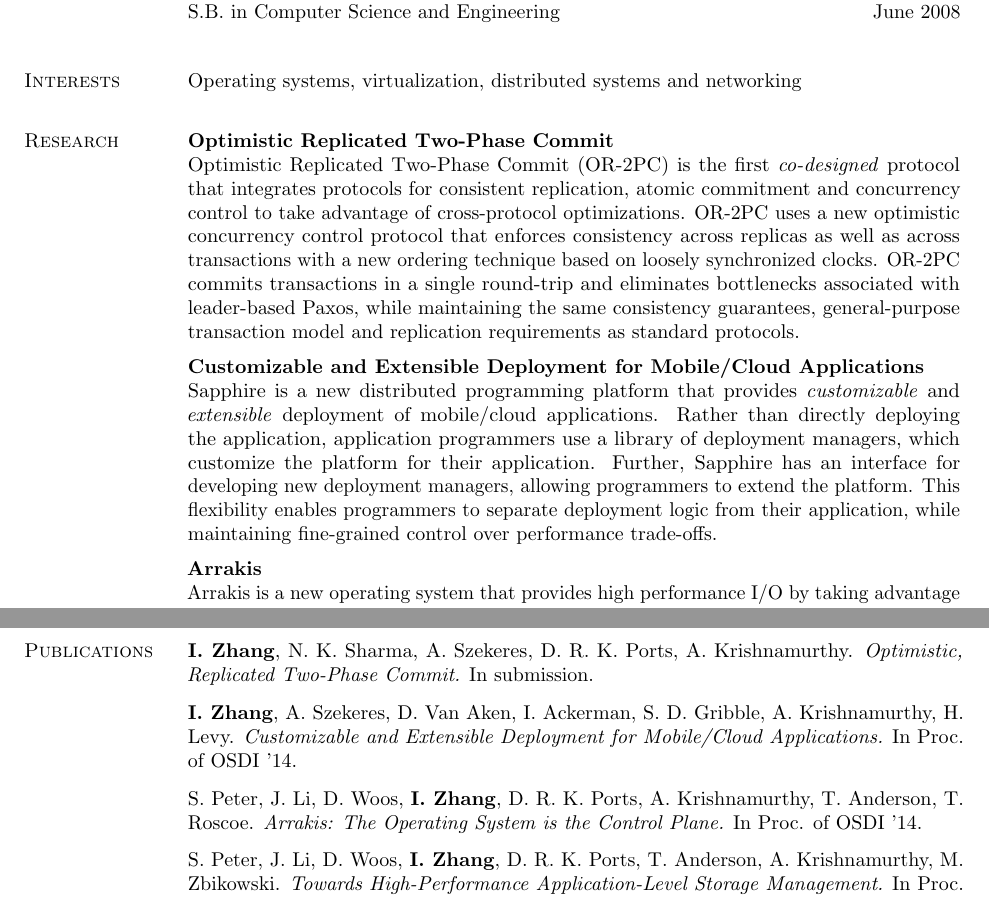
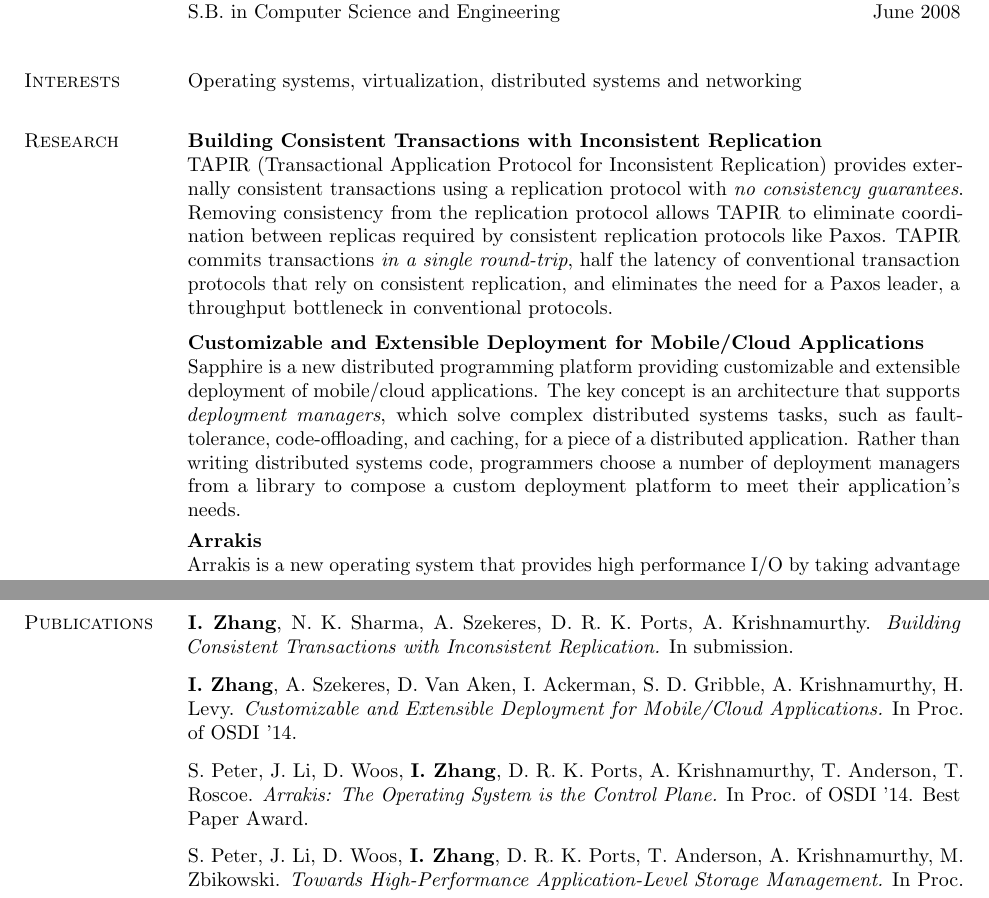
Before and after one commit to iyzhang/www, a LaTeX CV (cv/cv.tex): two parts of pages 1 and 2 of 3, joined at a grey line, cut so that both start at the same text. Compiled offline with pdfLaTeX.

Commit message:
new paragraphs on projects

```diff
--- a/cv/cv.tex
+++ b/cv/cv.tex
@@ -128,33 +128,31 @@
   \end{rsection}
 
   \begin{rsection}{Research}
-    \begin{rentry}{Optimistic Replicated Two-Phase Commit}{}
-      Optimistic Replicated Two-Phase Commit (OR-2PC) is the first
-      \emph{co-designed} protocol that integrates protocols for
-      consistent replication, atomic commitment and concurrency
-      control to take advantage of cross-protocol
-      optimizations. OR-2PC uses a new optimistic concurrency control
-      protocol that enforces consistency across replicas as well as
-      across transactions with a new ordering technique based on
-      loosely synchronized clocks. OR-2PC commits transactions in a
-      single round-trip and eliminates bottlenecks associated with
-      leader-based Paxos, while maintaining the same consistency
-      guarantees, general-purpose transaction model and replication
-      requirements as standard protocols.
+    \begin{rentry}{Building Consistent Transactions with Inconsistent
+        Replication}{}
+      TAPIR (Transactional Application Protocol for Inconsistent
+      Replication) provides externally consistent transactions using a
+      replication protocol with \emph{no consistency guarantees}.
+      Removing consistency from the replication protocol allows TAPIR
+      to eliminate coordination between replicas required by
+      consistent replication protocols like Paxos. TAPIR commits
+      transactions \emph{in a single round-trip}, half the latency of
+      conventional transaction protocols that rely on consistent
+      replication, and eliminates the need for a Paxos leader, a
+      throughput bottleneck in conventional protocols.
     \end{rentry}
 
     \begin{rentry}{Customizable and Extensible Deployment for
         Mobile/Cloud Applications}{}
-      Sapphire is a new distributed programming platform that provides
-      \emph{customizable} and \emph{extensible} deployment of
-      mobile/cloud applications. Rather than directly deploying the
-      application, application programmers use a library of deployment
-      managers, which customize the platform for their
-      application. Further, Sapphire has an interface for developing
-      new deployment managers, allowing programmers to extend the
-      platform. This flexibility enables programmers to separate
-      deployment logic from their application, while maintaining
-      fine-grained control over performance trade-offs.
+      Sapphire is a new distributed programming platform providing
+      customizable and extensible deployment of mobile/cloud
+      applications. The key concept is an architecture that supports
+      \emph{deployment managers}, which solve complex distributed
+      systems tasks, such as fault-tolerance, code-offloading, and
+      caching, for a piece of a distributed application. Rather than
+      writing distributed systems code, programmers choose a number of
+      deployment managers from a library to compose a custom
+      deployment platform to meet their application's needs.
     \end{rentry}
 
     \begin{rentry}{Arrakis}{}
@@ -223,7 +221,8 @@
 \vspace{1.0em}
  \begin{rsection}{Publications}
    \textbf{I. Zhang}, N. K. Sharma, A. Szekeres, D. R. K. Ports,
-   A. Krishnamurthy. \textit{Optimistic, Replicated Two-Phase Commit.}
+   A. Krishnamurthy. \textit{Building Consistent Transactions with
+     Inconsistent Replication.}
    In submission.\\\vspace{-0.5em}
 
    \textbf{I. Zhang}, A. Szekeres, D. Van Aken, I. Ackerman, S. D. Gribble,
@@ -232,7 +231,7 @@
 
    S. Peter, J. Li, D. Woos, \textbf{I. Zhang}, D. R. K. Ports, A. Krishnamurthy,
    T. Anderson, T. Roscoe. \textit{Arrakis: The Operating System is
-     the Control Plane.} In Proc. of OSDI '14.\\\vspace{-0.5em}
+     the Control Plane.} In Proc. of OSDI '14. Best Paper Award.\\\vspace{-0.5em}
 
    S. Peter, J. Li, D. Woos, \textbf{I. Zhang}, D. R. K. Ports, T. Anderson,
    A. Krishnamurthy, M. Zbikowski. \textit{Towards High-Performance
```
